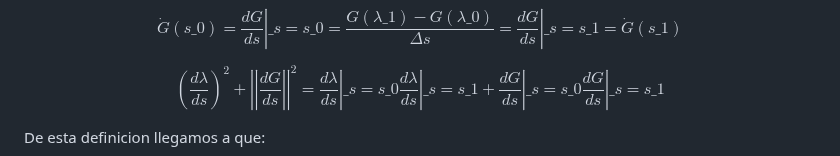
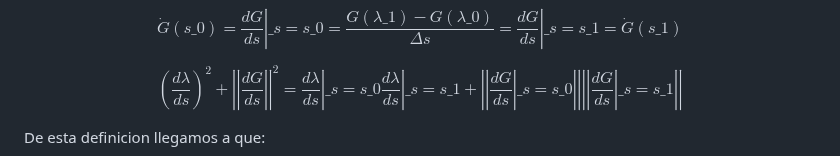
Before and after one commit to LeosEquation/SSFC2024, a Markdown page: README.md, the part around the change. Drawn GitHub-style.

```diff
--- a/README.md
+++ b/README.md
@@ -47,7 +47,7 @@ $$ \dot{\lambda}(s\_{0}) = \left. \dfrac{d\lambda}{ds}\right|\_{s = s\_{0}} = \d
 
 $$ \dot{G}(s\_{0}) = \left. \dfrac{dG}{ds}\right|\_{s = s\_{0}} = \dfrac{G(\lambda\_{1}) - G(\lambda\_{0})}{\Delta s} = \left. \dfrac{dG}{ds}\right|\_{s = s\_{1}} = \dot{G}(s\_{1})$$
 
-$$ \left(\dfrac{d\lambda}{ds}\right)^{2} + \left|\left|\dfrac{dG}{ds}\right|\right|^{2} = \left.\dfrac{d\lambda}{ds}\right|\_{s = s\_{0}}\left.\dfrac{d\lambda}{ds}\right|\_{s = s\_{1}} + \left.\dfrac{dG}{ds}\right|\_{s = s\_{0}}\left.\dfrac{dG}{ds}\right|\_{s = s\_{1}} $$
+$$ \left(\dfrac{d\lambda}{ds}\right)^{2} + \left|\left|\dfrac{dG}{ds}\right|\right|^{2} = \left.\dfrac{d\lambda}{ds}\right|\_{s = s\_{0}}\left.\dfrac{d\lambda}{ds}\right|\_{s = s\_{1}} + \left|\left|\left.\dfrac{dG}{ds}\right|\_{s = s\_{0}}\right|\right|\left|\left|\left.\dfrac{dG}{ds}\right|\_{s = s\_{1}}\right|\right| $$
 
 De esta definicion llegamos a que:
 
```
